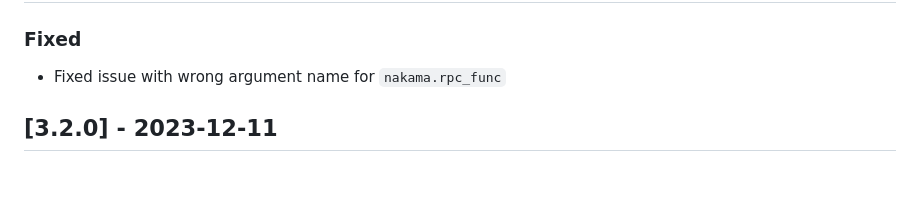
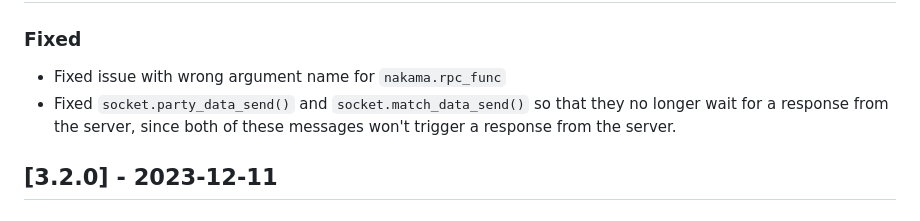
Before and after one commit to heroiclabs/nakama-defold, a Markdown page: CHANGELOG.md, the part around the change. GitHub-like rendering; blank space fills up the shorter version.

```diff
--- a/CHANGELOG.md
+++ b/CHANGELOG.md
@@ -9,6 +9,7 @@ and this project adheres to [Semantic Versioning](http://semver.org/spec/v2.0.0.
 
 ### Fixed
 - Fixed issue with wrong argument name for `nakama.rpc_func`
+- Fixed `socket.party_data_send()` and `socket.match_data_send()` so that they no longer wait for a response from the server, since both of these messages won't trigger a response from the server.
 
 ## [3.2.0] - 2023-12-11
 ### Changed
```
